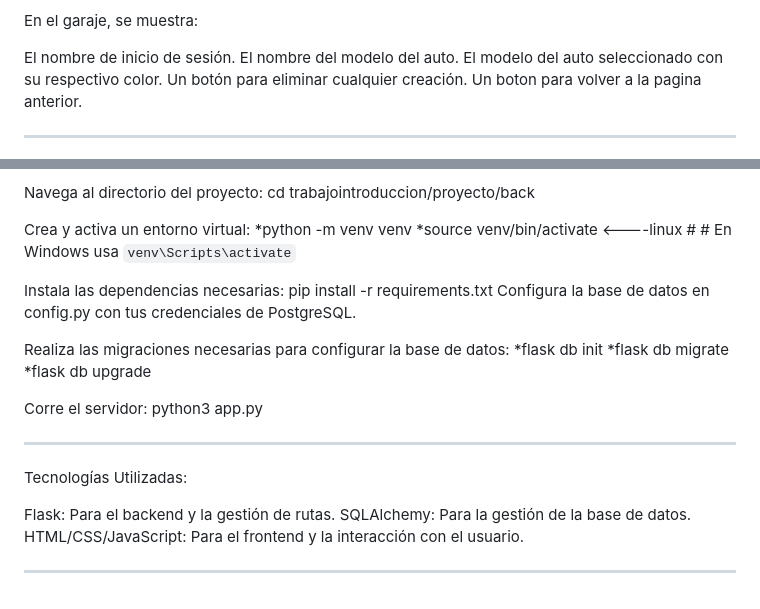
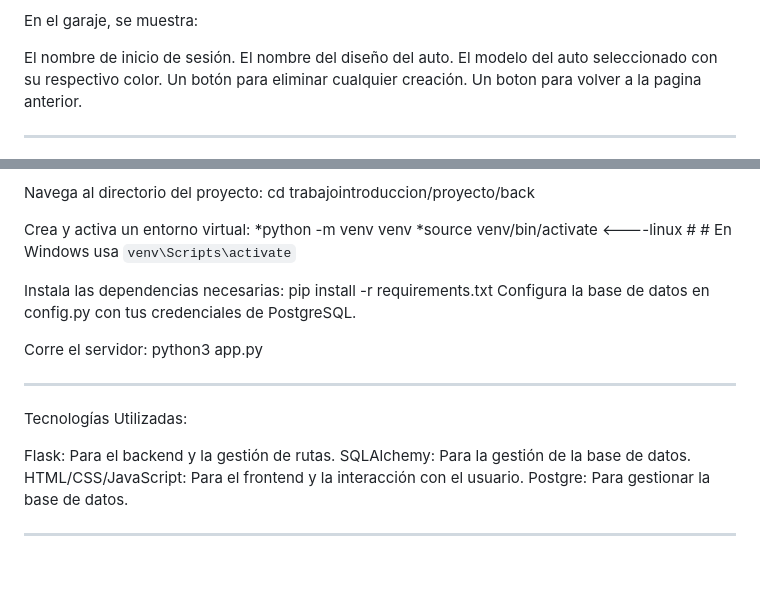
Before and after one commit to Tps-a/tp-ids, a Markdown page: README.md, 2 parts joined by grey strips. Drawn GitHub-style; blank space fills up the shorter version.

```diff
--- a/README.md
+++ b/README.md
@@ -23,7 +23,7 @@ Diseño de Autos: Después de iniciar sesión, los usuarios pueden diseñar sus
 En el garaje, se muestra:
 
 El nombre de inicio de sesión.
-El nombre del modelo del auto.
+El nombre del diseño del auto.
 El modelo del auto seleccionado con su respectivo color.
 Un botón para eliminar cualquier creación.
 Un boton para volver a la pagina anterior.
@@ -54,11 +54,6 @@ Instala las dependencias necesarias:
 pip install -r requirements.txt
 Configura la base de datos en config.py con tus credenciales de PostgreSQL.
 
-Realiza las migraciones necesarias para configurar la base de datos:
-*flask db init
-*flask db migrate
-*flask db upgrade
-
 Corre el servidor: python3 app.py
 
 -----------------------------------------------------------------------------------------------------------------------------------------
@@ -68,5 +63,6 @@ Tecnologías Utilizadas:
 Flask: Para el backend y la gestión de rutas.
 SQLAlchemy: Para la gestión de la base de datos.
 HTML/CSS/JavaScript: Para el frontend y la interacción con el usuario.
+Postgre: Para gestionar la base de datos.
 
 -----------------------------------------------------------------------------------------------------------------------------------------
```
